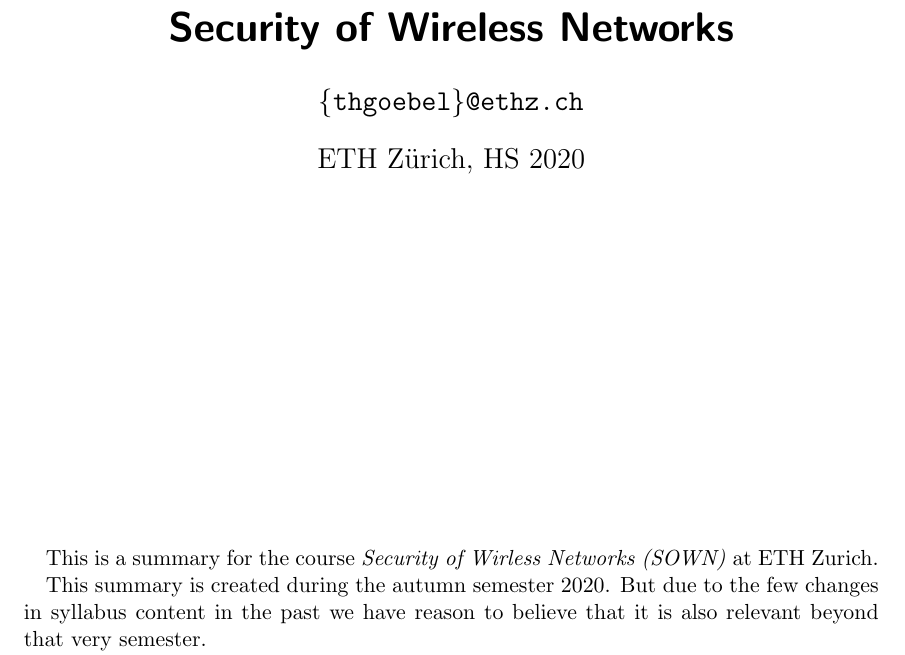
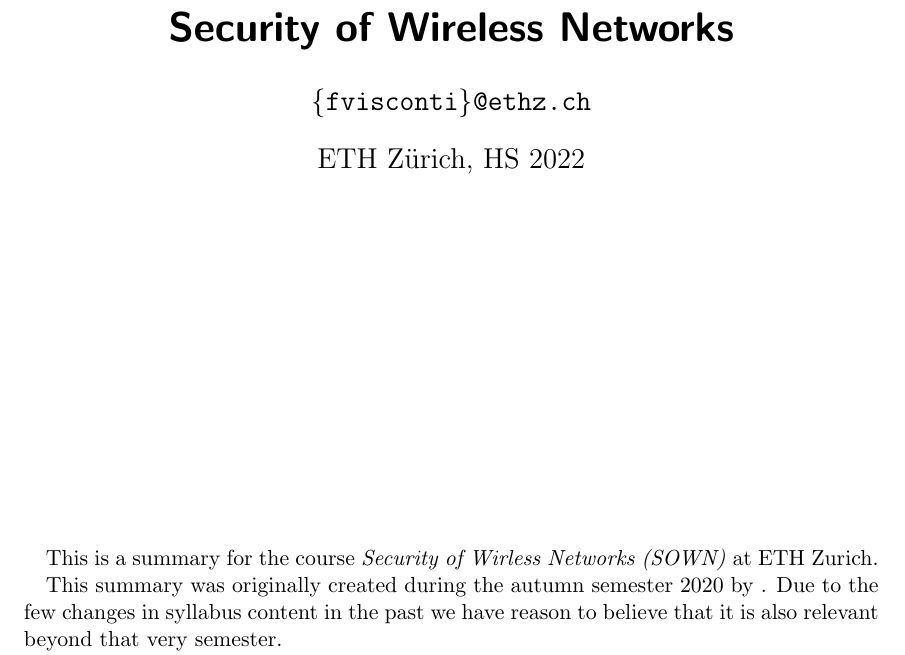
Before and after one commit to eth-cs-student-summaries/Security-of-Wireless-Networks, a LaTeX paper (main.tex): part of page 1 of 50, cut so that both start at the same text. Compiled offline with pdfLaTeX.

Commit message:
initial setup

```diff
--- a/main.tex
+++ b/main.tex
@@ -28,8 +28,8 @@
 
 
 \title{Security of Wireless Networks}
-\author{\texttt{\{thgoebel\}@ethz.ch}}
-\date{ETH Zürich, HS 2020}
+\author{\texttt{\{fvisconti\}@ethz.ch}}
+\date{ETH Zürich, HS 2022}
 
 % Custom commands
 \newcommand{\setzeroone}{\lbrace 0, 1 \rbrace} % => {0,1} (Notice the missing $$)
@@ -46,8 +47,8 @@
 \begin{abstract}
 This is a summary for the course \textit{Security of Wirless Networks (SOWN)} at ETH Zurich.
 
-This summary is created during the autumn semester 2020.
-But due to the few changes in syllabus content in the past we have reason to believe that it is also relevant beyond that very semester.
+This summary was originally created during the autumn semester 2020 by \author{\texttt{\{thgoebel\}@ethz.ch}}.
+Due to the few changes in syllabus content in the past we have reason to believe that it is also relevant beyond that very semester.
 
 We do not guarantee correctness or completeness, nor is this document endorsed by the lecturers.
 Feel free to point out any erratas.
```
Also changed, not shown: Past Papers/Security of Wireless Networks HS20.pdf (added), Past Papers/Security of Wireless Networks HS21.pdf (added), Slides/0-Course Info.pdf (added), Slides/2-DSSS.pdf (added), main.tex (1 more changed lines), 8 other files. Lines whose indentation alone changed are shown as unchanged.
